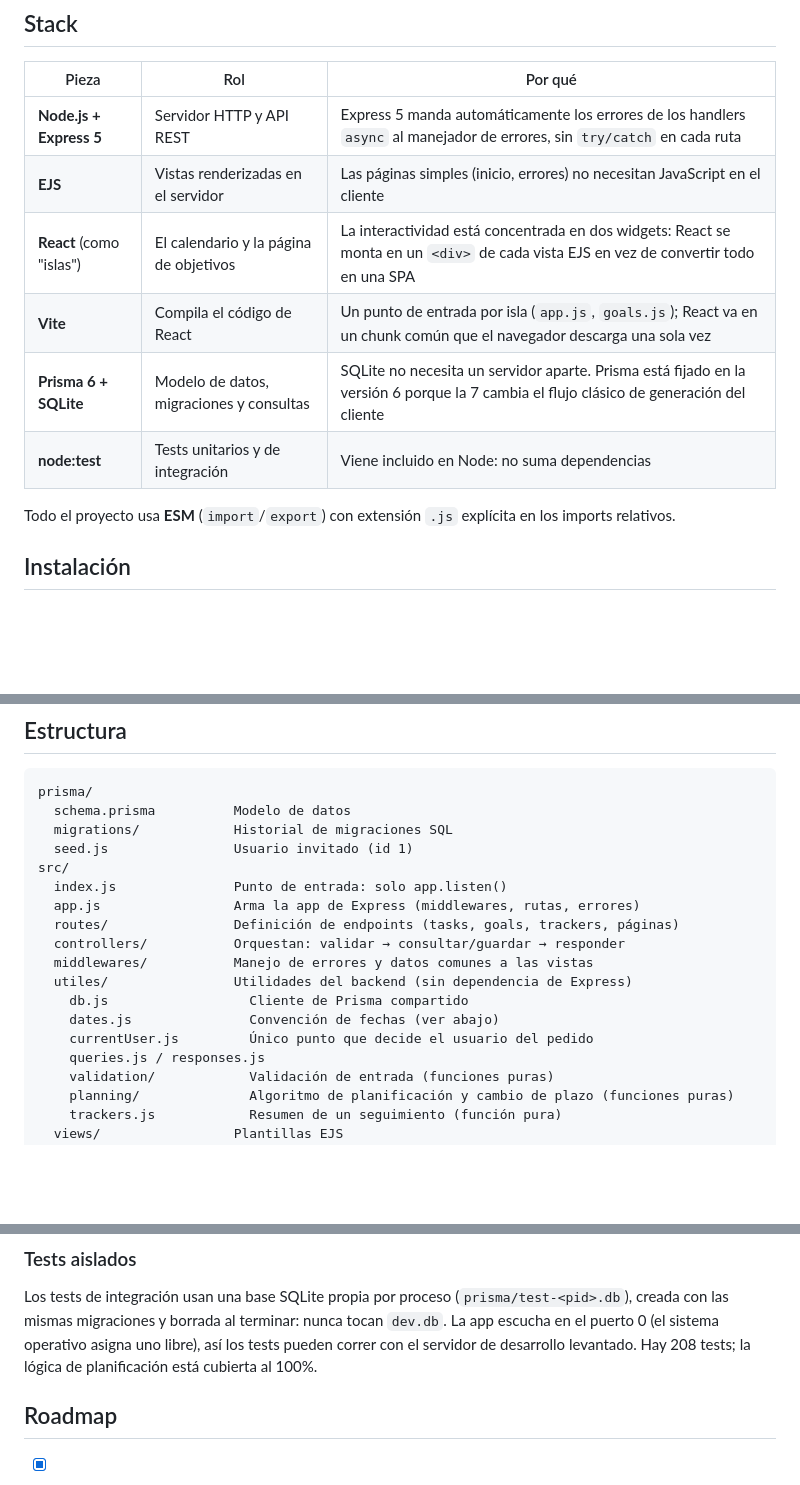
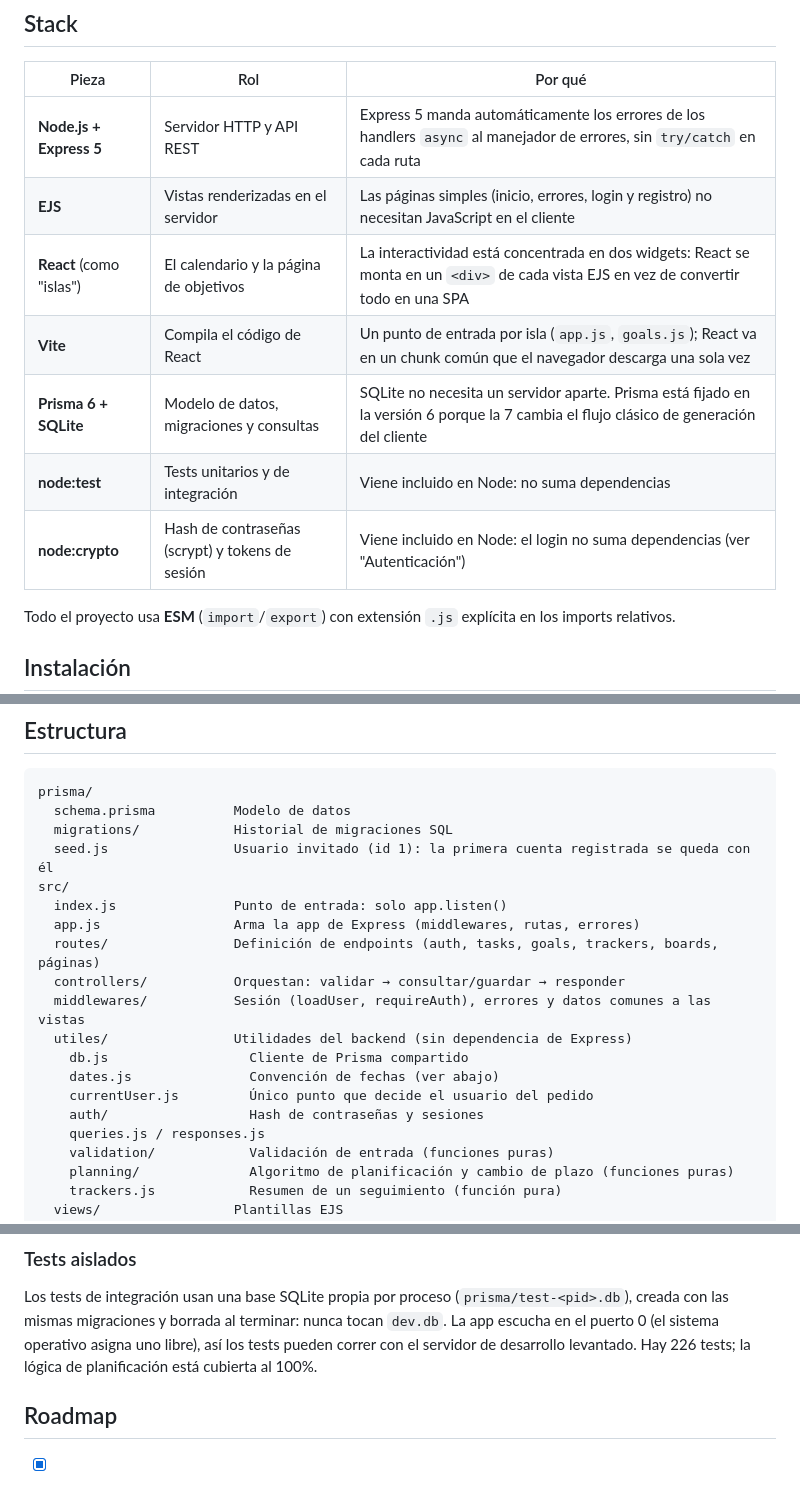
Before and after one commit to JoacoooWeimann/Wagenda, a Markdown page: README.md, 3 parts joined by grey strips. Drawn GitHub-style; blank space fills up the shorter version.

```diff
--- a/README.md
+++ b/README.md
@@ -13,11 +13,12 @@ ramas `develop` → `main` y decisiones técnicas documentadas.
 | Pieza | Rol | Por qué |
 |---|---|---|
 | **Node.js + Express 5** | Servidor HTTP y API REST | Express 5 manda automáticamente los errores de los handlers `async` al manejador de errores, sin `try/catch` en cada ruta |
-| **EJS** | Vistas renderizadas en el servidor | Las páginas simples (inicio, errores) no necesitan JavaScript en el cliente |
+| **EJS** | Vistas renderizadas en el servidor | Las páginas simples (inicio, errores, login y registro) no necesitan JavaScript en el cliente |
 | **React** (como "islas") | El calendario y la página de objetivos | La interactividad está concentrada en dos widgets: React se monta en un `<div>` de cada vista EJS en vez de convertir todo en una SPA |
 | **Vite** | Compila el código de React | Un punto de entrada por isla (`app.js`, `goals.js`); React va en un chunk común que el navegador descarga una sola vez |
 | **Prisma 6 + SQLite** | Modelo de datos, migraciones y consultas | SQLite no necesita un servidor aparte. Prisma está fijado en la versión 6 porque la 7 cambia el flujo clásico de generación del cliente |
 | **node:test** | Tests unitarios y de integración | Viene incluido en Node: no suma dependencias |
+| **node:crypto** | Hash de contraseñas (scrypt) y tokens de sesión | Viene incluido en Node: el login no suma dependencias (ver "Autenticación") |
 
 Todo el proyecto usa **ESM** (`import`/`export`) con extensión `.js` explícita en
 los imports relativos.
@@ -65,17 +66,18 @@ npm run watch:client   # recompila React al guardar cambios
 prisma/
   schema.prisma          Modelo de datos
   migrations/            Historial de migraciones SQL
-  seed.js                Usuario invitado (id 1)
+  seed.js                Usuario invitado (id 1): la primera cuenta registrada se queda con él
 src/
   index.js               Punto de entrada: solo app.listen()
   app.js                 Arma la app de Express (middlewares, rutas, errores)
-  routes/                Definición de endpoints (tasks, goals, trackers, páginas)
+  routes/                Definición de endpoints (auth, tasks, goals, trackers, boards, páginas)
   controllers/           Orquestan: validar → consultar/guardar → responder
-  middlewares/           Manejo de errores y datos comunes a las vistas
+  middlewares/           Sesión (loadUser, requireAuth), errores y datos comunes a las vistas
   utiles/                Utilidades del backend (sin dependencia de Express)
     db.js                  Cliente de Prisma compartido
     dates.js               Convención de fechas (ver abajo)
     currentUser.js         Único punto que decide el usuario del pedido
+    auth/                  Hash de contraseñas y sesiones
     queries.js / responses.js
     validation/            Validación de entrada (funciones puras)
     planning/              Algoritmo de planificación y cambio de plazo (funciones puras)
@@ -431,7 +479,7 @@ Los tests de integración usan una base SQLite propia por proceso
 (`prisma/test-<pid>.db`), creada con las mismas migraciones y borrada al
 terminar: nunca tocan `dev.db`. La app escucha en el puerto 0 (el sistema
 operativo asigna uno libre), así los tests pueden correr con el servidor de
-desarrollo levantado. Hay 208 tests; la lógica de planificación está cubierta
+desarrollo levantado. Hay 226 tests; la lógica de planificación está cubierta
 al 100%.
 
 ## Roadmap
```
Also changed, not shown: other parts of README.md (+52 -6 lines).
